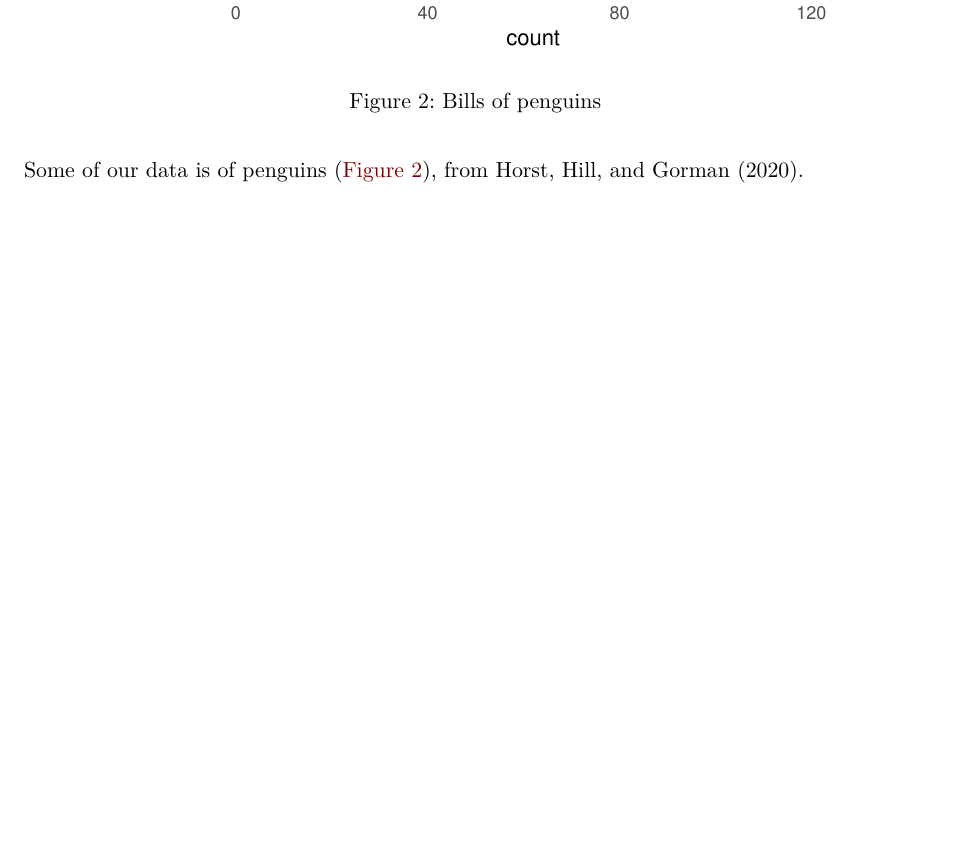
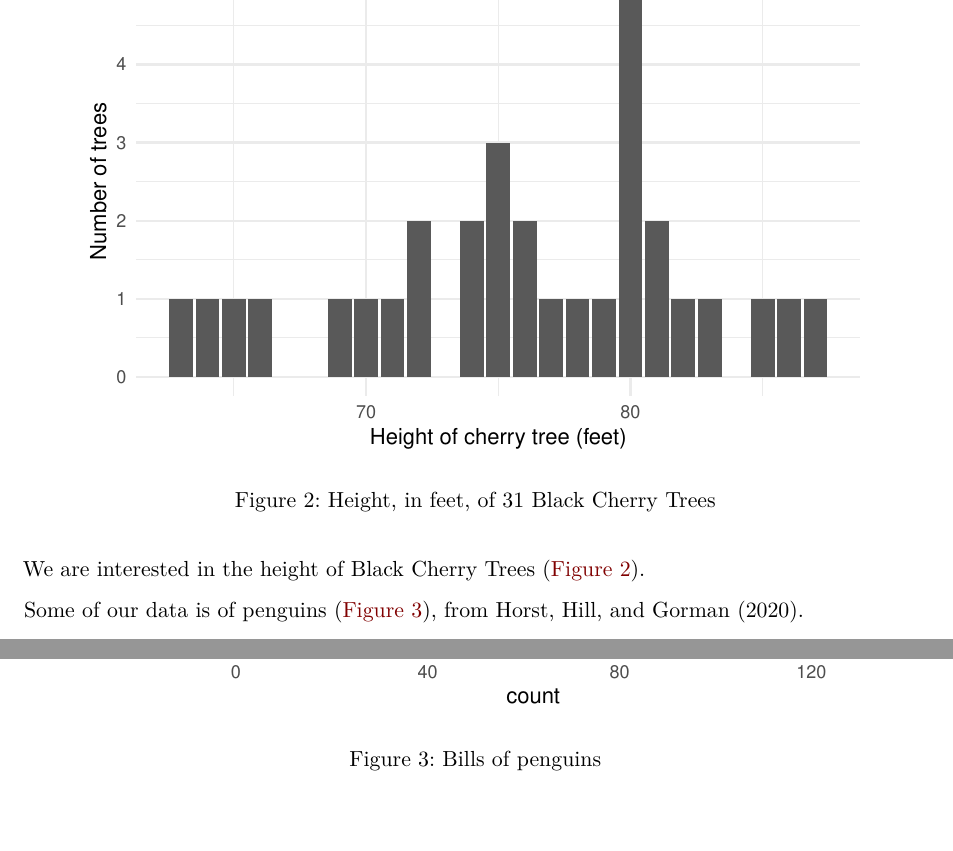
Before and after one commit to hadi-q/graphing, a Quarto document (paper/paper.qmd): part of page 2 of 6 before the commit and two parts of pages 2 and 3 of 6 after it, the two joined at a grey line, cut at the place of the change, the shorter picture padded with empty space. Rendered offline with R 4.5, knitr and Pandoc in place of Quarto, then LaTeX, with nearby package versions; some code elsewhere in the file could not run offline.

Commit message:
Add graph of cherry trees

````diff
--- a/paper/paper.qmd
+++ b/paper/paper.qmd
@@ -46,3 +46,15 @@ tibble(year = 1875:1972,
   geom_point() +
   labs(x = "Year",
        y = "Height (feet)") +
+  theme_minimal()
+```
+
+
+We are interested in the height of Black Cherry Trees (@fig-treeheight).
+
+```{r}
+#| label: fig-treeheight
+#| fig-cap: Height, in feet, of 31 Black Cherry Trees
+#| echo: false
+
+datasets::trees |>
@@ -49,3 +64,5 @@ tibble(year = 1875:1972,
+  labs(x = "Height of cherry tree (feet)",
+       y = "Number of trees") +
   theme_minimal()
 ```
 
````
Also changed, not shown: paper/paper.pdf, paper/paper.qmd (3 more changed lines).
